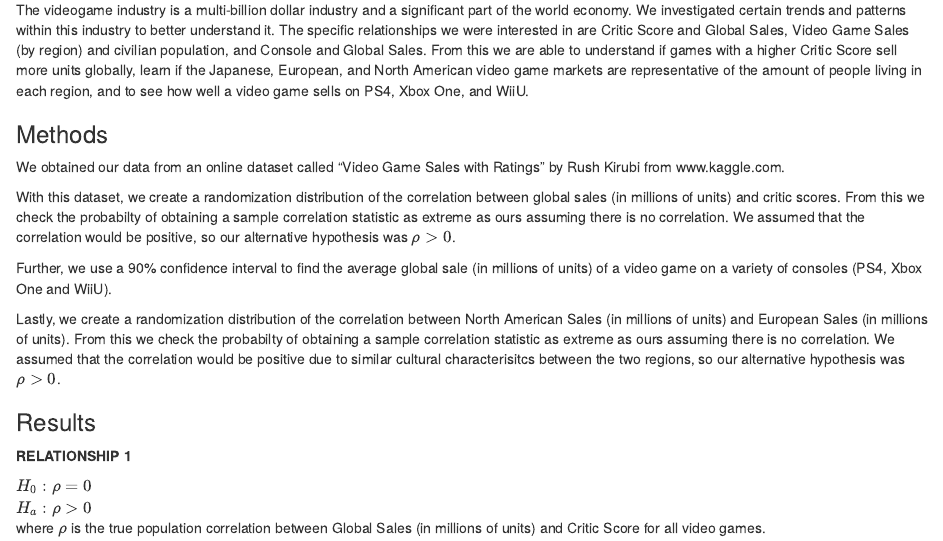
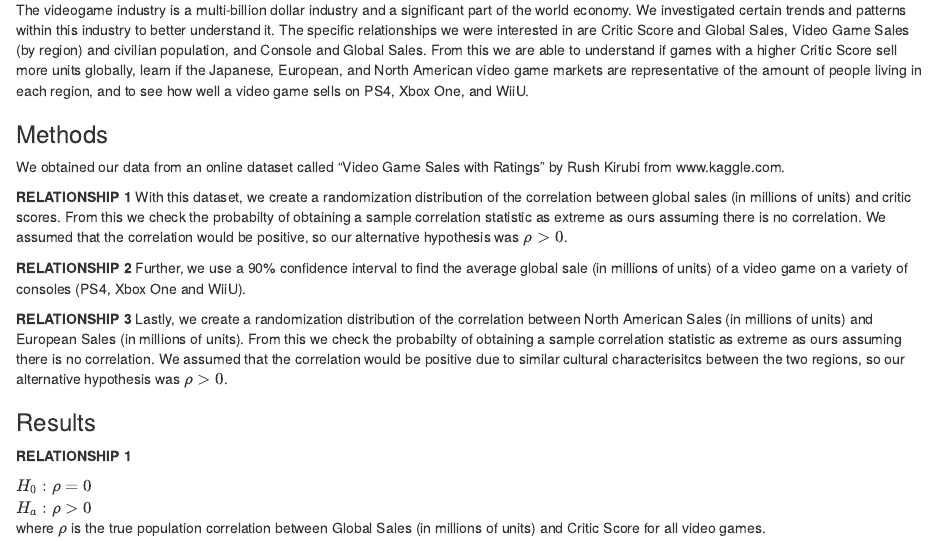
Before and after one commit to Tanflare/AppliedStats, an R Markdown document (Stats Project Final.Rmd): the page in a window 1100 px wide, from 310 px down. Rendered offline with R 4.5, knitr and Pandoc, with nearby package versions; some code elsewhere in the file could not run offline.

Commit message:
Update Stats Project Final.Rmd

```diff
--- a/Stats Project Final.Rmd
+++ b/Stats Project Final.Rmd
@@ -27,10 +27,13 @@ The videogame industry is a multi-billion dollar industry and a significant part
 ### Methods
 We obtained our data from an online dataset called "Video Game Sales with Ratings" by Rush Kirubi from www.kaggle.com.
 
+**RELATIONSHIP 1**
 With this dataset, we create a randomization distribution of the correlation between global sales (in millions of units) and critic scores. From this we check the probabilty of obtaining a sample correlation statistic as extreme as ours assuming there is no correlation. We assumed that the correlation would be positive, so our alternative hypothesis was $\rho > 0$.
 
+**RELATIONSHIP 2**
 Further, we use a 90% confidence interval to find the average global sale (in millions of units) of a video game on a variety of consoles (PS4, Xbox One and WiiU).
 
+**RELATIONSHIP 3**
 Lastly,  we create a randomization distribution of the correlation between North American Sales (in millions of units) and European Sales (in millions of units). From this we check the probabilty of obtaining a sample correlation statistic as extreme as ours assuming there is no correlation. We assumed that the correlation would be positive due to similar cultural characterisitcs between the two regions, so our alternative hypothesis was $\rho > 0$.
 
 
```
